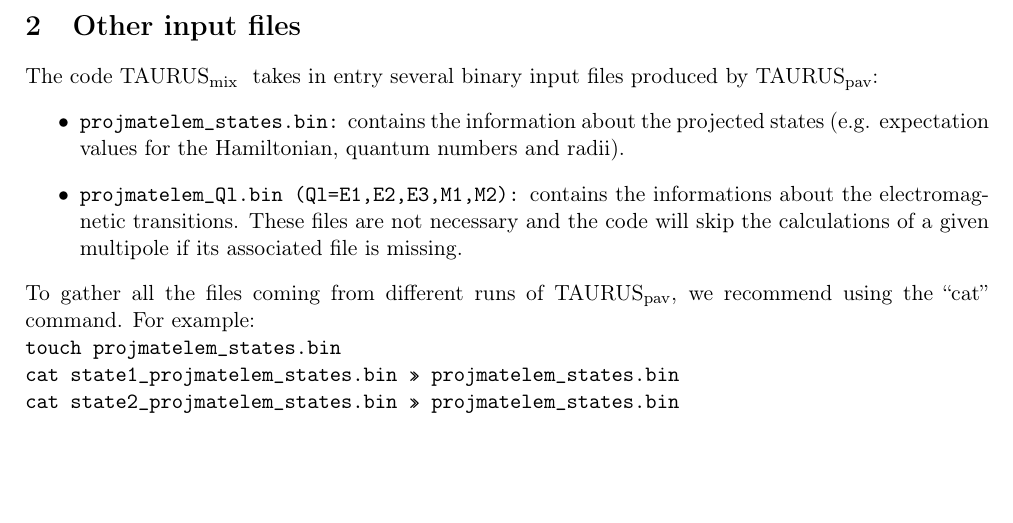
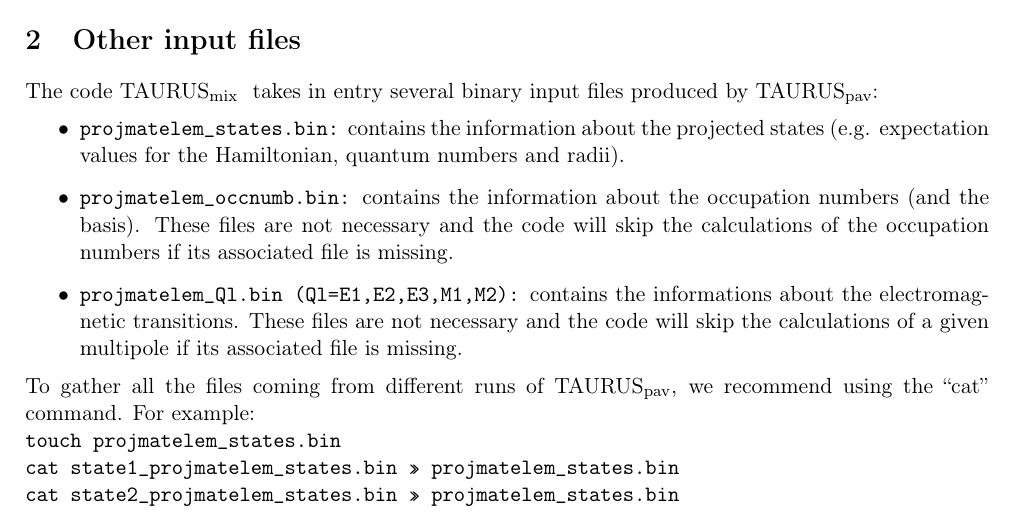
Before and after one commit to project-taurus/taurus_mix, a LaTeX document (doc/manual_input.tex): part of page 5 of 5, cut so that both start at the same text, the shorter picture padded with empty space. Compiled offline with pdfLaTeX.

Commit message:
Adding occupation numbers. Still calculate and print to do

```diff
--- a/doc/manual_input.tex
+++ b/doc/manual_input.tex
@@ -274,6 +274,8 @@
 The code \TAURUSmix~ takes in entry several binary input files produced by \TAURUSpav:
 \begin{itemize}
   \item \ttt{projmatelem\_states.bin:} contains the information about the projected states (e.g. expectation values for the Hamiltonian, quantum numbers and radii).
+  \item \ttt{projmatelem\_occnumb.bin:} contains the information about the occupation numbers (and the basis). These files are not necessary and the code will
+        skip the calculations of the occupation numbers if its associated file is missing.
   \item \ttt{projmatelem\_Ql.bin (Ql=E1,E2,E3,M1,M2):} contains the informations about the electromagnetic transitions. These files are not necessary and the code will
         skip the calculations of a given multipole if its associated file is missing.
 \end{itemize}
```
Also changed, not shown: doc/manual_input.pdf, 7 other files.
